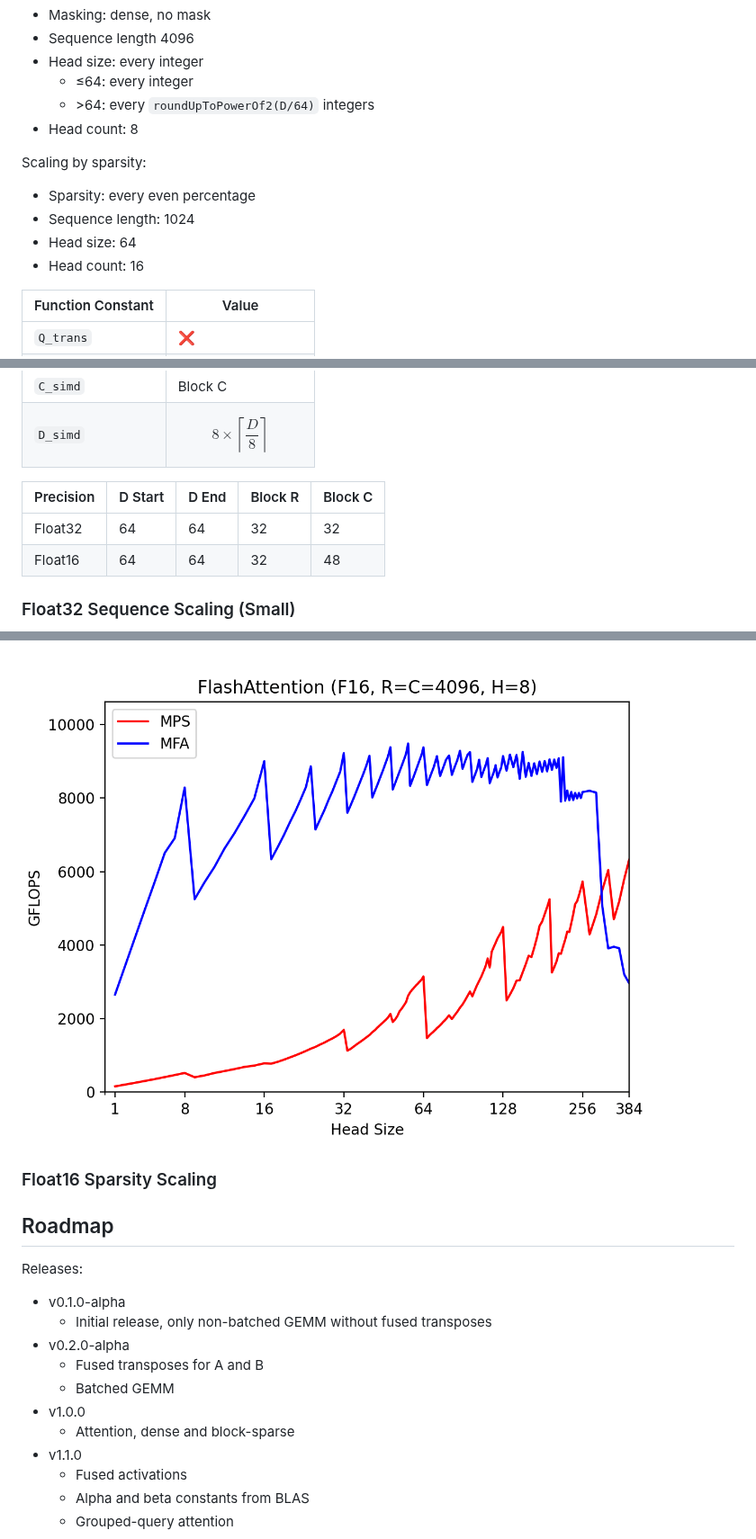
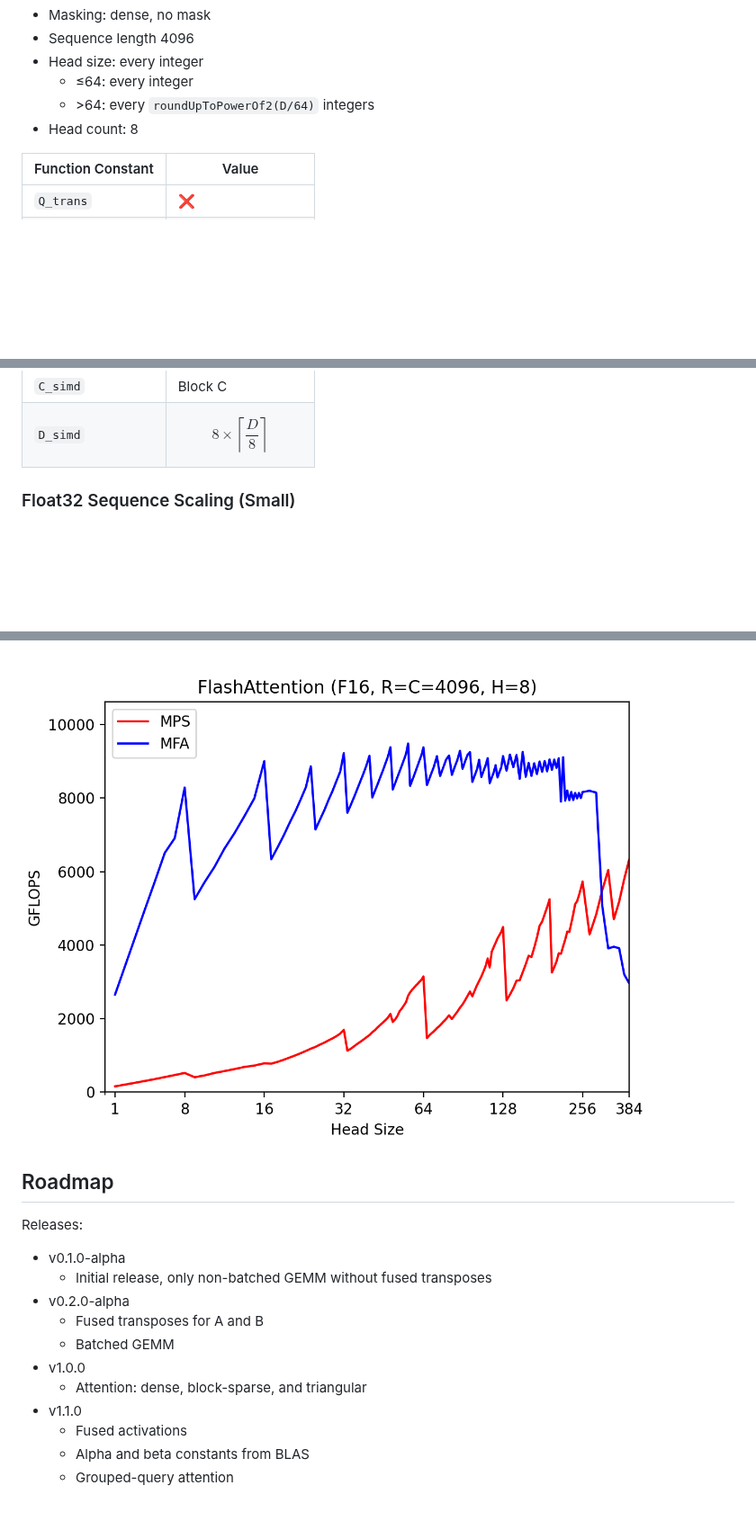
Before and after one commit to philipturner/metal-flash-attention, a Markdown page: README.md, 3 parts joined by grey strips. Shown at 90% size. Rendered like a GitHub page; blank space fills up the shorter version.

```diff
--- a/README.md
+++ b/README.md
@@ -164,12 +162,6 @@ Scaling by head size:
   - &gt;64: every `roundUpToPowerOf2(D/64)` integers
 - Head count: 8
 
-Scaling by sparsity:
-- Sparsity: every even percentage
-- Sequence length: 1024
-- Head size: 64
-- Head count: 16
-
 | Function Constant | Value |
 | ------ | --------- |
 | `Q_trans` | ❌ |
@@ -180,11 +172,6 @@ Scaling by sparsity:
 | `R_simd` | Block R / `R_splits` |
 | `C_simd` | Block C |
 | `D_simd` | $$8 \times \left \lceil{ \frac{D}{8} }\right \rceil $$  |
-
-| Precision | D Start | D End | Block R | Block C |
-| - | - | - | - | - |
-| Float32 | 64 | 64 | 32 | 32 |
-| Float16 | 64 | 64 | 32 | 48 |
 
 ### Float32 Sequence Scaling (Small)
 
@@ -211,8 +200,6 @@ Dense: Stable Diffusion 2 outermost attention layer @ 512x512 (sequence length =
 Dense: Stable Diffusion 1 outermost attention layer @ 512x512 (head size = 40)
 
 ![FlashAttention (F16, R=C=4096, H=8)](./CI/float16-head-sizes-latest.png)
-
-### Float16 Sparsity Scaling
 
 ## Roadmap
 
@@ -223,7 +210,7 @@ Releases:
   - Fused transposes for A and B
   - Batched GEMM
 - v1.0.0
-  - Attention, dense and block-sparse
+  - Attention: dense, block-sparse, and triangular
 - v1.1.0
   - Fused activations
   - Alpha and beta constants from BLAS
```
Also changed, not shown: other parts of README.md (+7 -7 lines), CI/float16-large-causal-latest.png (added), CI/float16-small-causal-latest.png (renamed from CI/float16-causal-sequences-latest.png), 4 other files.
